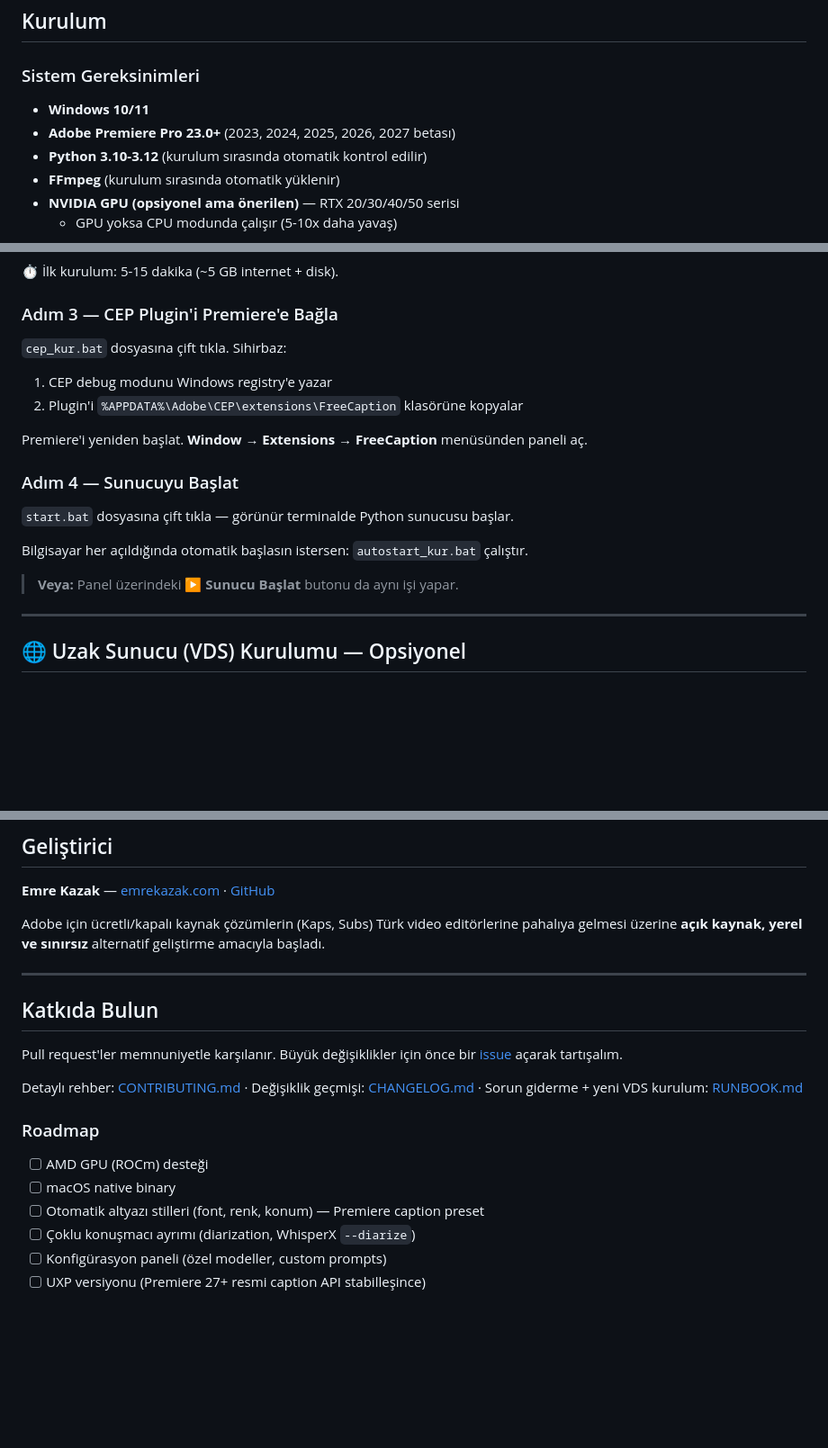
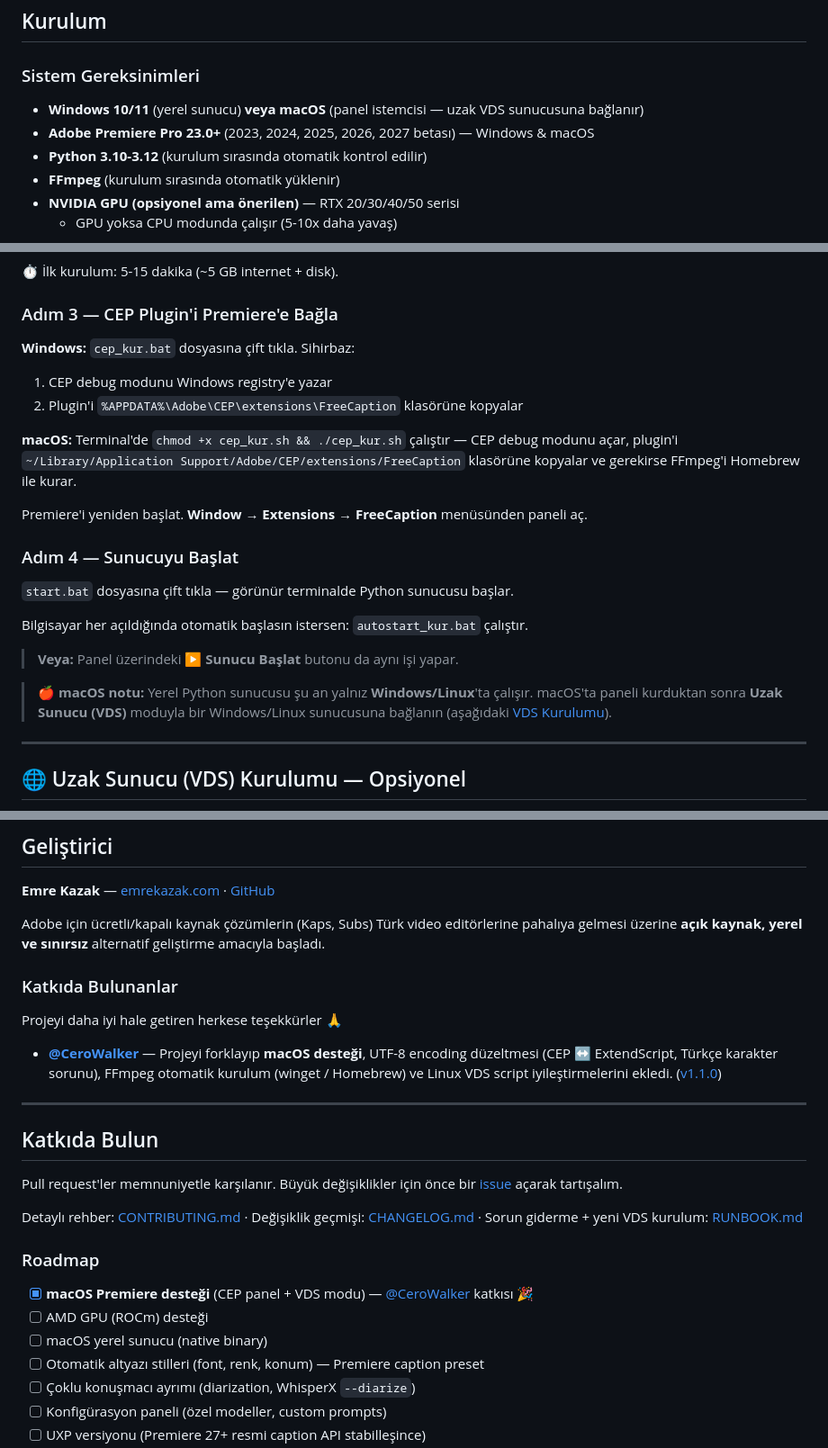
Before and after one commit to CeroWalker/FreeCaption, a Markdown page: README.md, 3 parts joined by grey strips. Shown at 90% size. Rendered like a GitHub page; blank space fills up the shorter version.

Commit message:
docs: README macOS + @CeroWalker katki tesekkuru (#2)

```diff
--- a/README.md
+++ b/README.md
@@ -55,8 +56,8 @@ Türk video editörlerin yıllardır beklediği şey: **Premiere Pro'da Türkçe
 
 ### Sistem Gereksinimleri
 
-- **Windows 10/11**
-- **Adobe Premiere Pro 23.0+** (2023, 2024, 2025, 2026, 2027 betası)
+- **Windows 10/11** (yerel sunucu) **veya macOS** (panel istemcisi — uzak VDS sunucusuna bağlanır)
+- **Adobe Premiere Pro 23.0+** (2023, 2024, 2025, 2026, 2027 betası) — Windows & macOS
 - **Python 3.10-3.12** (kurulum sırasında otomatik kontrol edilir)
 - **FFmpeg** (kurulum sırasında otomatik yüklenir)
 - **NVIDIA GPU (opsiyonel ama önerilen)** — RTX 20/30/40/50 serisi
@@ -83,9 +84,11 @@ veya **Code → Download ZIP** olarak indir ve istediğin yere çıkar.
 
 ### Adım 3 — CEP Plugin'i Premiere'e Bağla
 
-`cep_kur.bat` dosyasına çift tıkla. Sihirbaz:
+**Windows:** `cep_kur.bat` dosyasına çift tıkla. Sihirbaz:
 1. CEP debug modunu Windows registry'e yazar
 2. Plugin'i `%APPDATA%\Adobe\CEP\extensions\FreeCaption` klasörüne kopyalar
+
+**macOS:** Terminal'de `chmod +x cep_kur.sh && ./cep_kur.sh` çalıştır — CEP debug modunu açar, plugin'i `~/Library/Application Support/Adobe/CEP/extensions/FreeCaption` klasörüne kopyalar ve gerekirse FFmpeg'i Homebrew ile kurar.
 
 Premiere'i yeniden başlat. **Window → Extensions → FreeCaption** menüsünden paneli aç.
 
@@ -96,6 +99,8 @@ Premiere'i yeniden başlat. **Window → Extensions → FreeCaption** menüsünd
 Bilgisayar her açıldığında otomatik başlasın istersen: `autostart_kur.bat` çalıştır.
 
 > **Veya:** Panel üzerindeki **▶ Sunucu Başlat** butonu da aynı işi yapar.
+
+> **🍎 macOS notu:** Yerel Python sunucusu şu an yalnız **Windows/Linux**'ta çalışır. macOS'ta paneli kurduktan sonra **Uzak Sunucu (VDS)** moduyla bir Windows/Linux sunucusuna bağlanın (aşağıdaki [VDS Kurulumu](#-uzak-sunucu-vds-kurulumu--opsiyonel)).
 
 ---
 
@@ -246,6 +251,12 @@ A: Whisper 99 dil destekli — UI'da TR/EN seçeneği var ama API'ye `language`
 
 Adobe için ücretli/kapalı kaynak çözümlerin (Kaps, Subs) Türk video editörlerine pahalıya gelmesi üzerine **açık kaynak, yerel ve sınırsız** alternatif geliştirme amacıyla başladı.
 
+### Katkıda Bulunanlar
+
+Projeyi daha iyi hale getiren herkese teşekkürler 🙏
+
+- **[@CeroWalker](https://github.com/CeroWalker)** — Projeyi forklayıp **macOS desteği**, UTF-8 encoding düzeltmesi (CEP ↔ ExtendScript, Türkçe karakter sorunu), FFmpeg otomatik kurulum (winget / Homebrew) ve Linux VDS script iyileştirmelerini ekledi. ([v1.1.0](https://github.com/ScamEmre/FreeCaption/releases/tag/v1.1.0))
+
 ---
 
 ## Katkıda Bulun
@@ -256,8 +267,9 @@ Detaylı rehber: [CONTRIBUTING.md](CONTRIBUTING.md) · Değişiklik geçmişi: [
 
 ### Roadmap
 
+- [x] **macOS Premiere desteği** (CEP panel + VDS modu) — [@CeroWalker](https://github.com/CeroWalker) katkısı 🎉
 - [ ] AMD GPU (ROCm) desteği
-- [ ] macOS native binary
+- [ ] macOS yerel sunucu (native binary)
 - [ ] Otomatik altyazı stilleri (font, renk, konum) — Premiere caption preset
 - [ ] Çoklu konuşmacı ayrımı (diarization, WhisperX `--diarize`)
 - [ ] Konfigürasyon paneli (özel modeller, custom prompts)
```
Also changed, not shown: other parts of README.md (+1 -0 lines).
